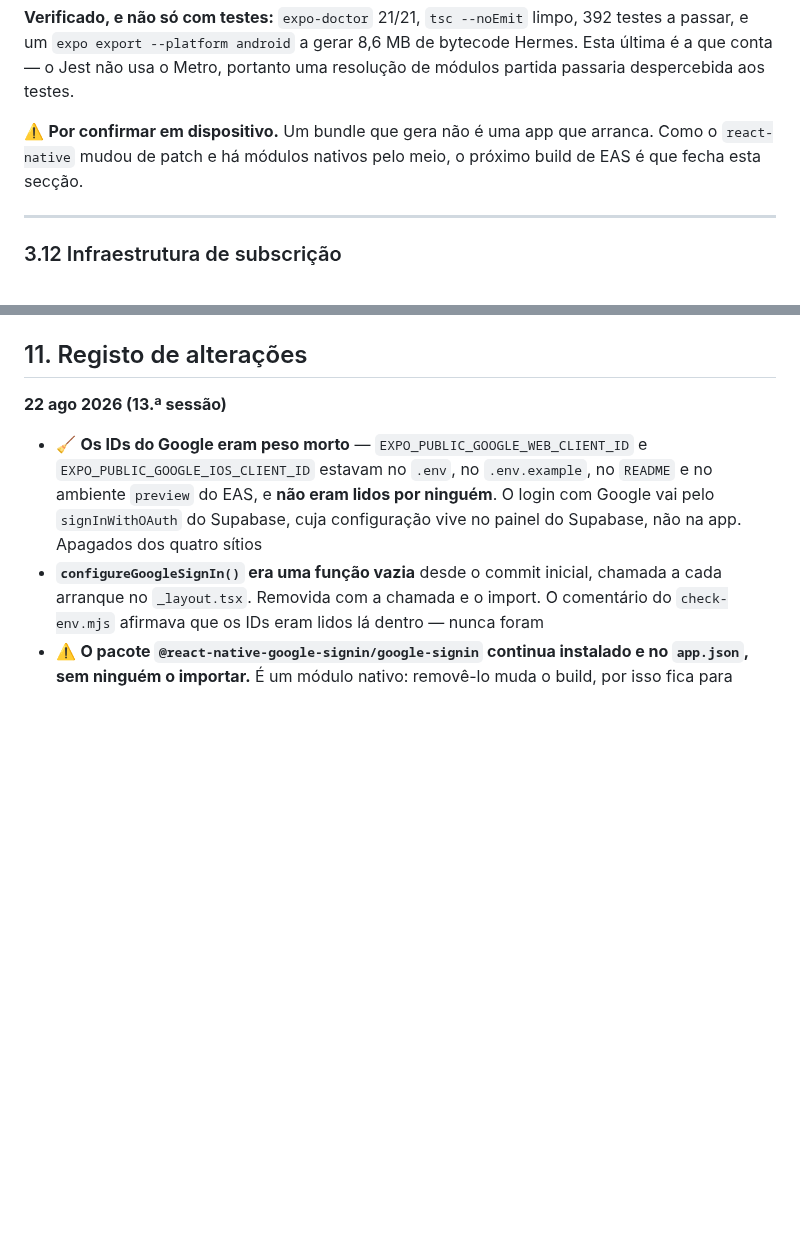
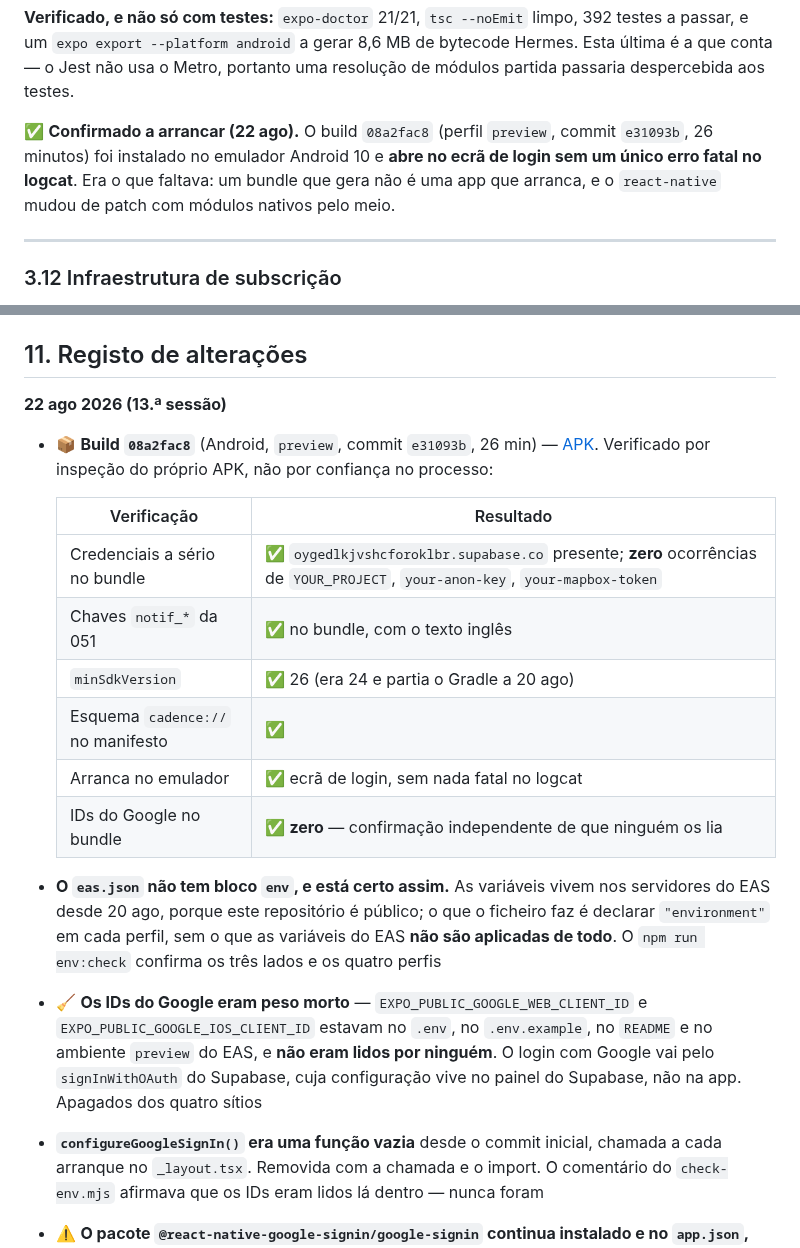
Before and after one commit to akcelgraca/cadence-club, a Markdown page: ESTADO_DO_PROJETO.md, 2 parts joined by grey strips. Rendered like a GitHub page; blank space fills up the shorter version.

Commit message:
docs: the build, and what inspecting the APK proved

```diff
--- a/ESTADO_DO_PROJETO.md
+++ b/ESTADO_DO_PROJETO.md
@@ -900,9 +900,11 @@ foram compilados contra a 19.2.3.
 bytecode Hermes. Esta última é a que conta — o Jest não usa o Metro, portanto
 uma resolução de módulos partida passaria despercebida aos testes.
 
-⚠️ **Por confirmar em dispositivo.** Um bundle que gera não é uma app que
-arranca. Como o `react-native` mudou de patch e há módulos nativos pelo meio,
-o próximo build de EAS é que fecha esta secção.
+✅ **Confirmado a arrancar (22 ago).** O build `08a2fac8` (perfil `preview`,
+commit `e31093b`, 26 minutos) foi instalado no emulador Android 10 e **abre no
+ecrã de login sem um único erro fatal no logcat**. Era o que faltava: um bundle
+que gera não é uma app que arranca, e o `react-native` mudou de patch com
+módulos nativos pelo meio.
 
 ---
 
@@ -1549,6 +1551,18 @@ Não mexer no `iOS DeviceSupport` (6,3 GB): apagá-lo obriga o Xcode a re-prepar
 ## 11. Registo de alterações
 
 **22 ago 2026 (13.ª sessão)**
+- 📦 **Build `08a2fac8`** (Android, `preview`, commit `e31093b`, 26 min) — [APK](https://expo.dev/artifacts/eas/U2OC1ZEJIJSJxi_msbC1UjANgZtIKTO8eDvenISmKj8.apk). Verificado por inspeção do próprio APK, não por confiança no processo:
+
+  | Verificação | Resultado |
+  |---|---|
+  | Credenciais a sério no bundle | ✅ `oygedlkjvshcforoklbr.supabase.co` presente; **zero** ocorrências de `YOUR_PROJECT`, `your-anon-key`, `your-mapbox-token` |
+  | Chaves `notif_*` da 051 | ✅ no bundle, com o texto inglês |
+  | `minSdkVersion` | ✅ 26 (era 24 e partia o Gradle a 20 ago) |
+  | Esquema `cadence://` no manifesto | ✅ |
+  | Arranca no emulador | ✅ ecrã de login, sem nada fatal no logcat |
+  | IDs do Google no bundle | ✅ **zero** — confirmação independente de que ninguém os lia |
+
+- **O `eas.json` não tem bloco `env`, e está certo assim.** As variáveis vivem nos servidores do EAS desde 20 ago, porque este repositório é público; o que o ficheiro faz é declarar `"environment"` em cada perfil, sem o que as variáveis do EAS **não são aplicadas de todo**. O `npm run env:check` confirma os três lados e os quatro perfis
 - 🧹 **Os IDs do Google eram peso morto** — `EXPO_PUBLIC_GOOGLE_WEB_CLIENT_ID` e `EXPO_PUBLIC_GOOGLE_IOS_CLIENT_ID` estavam no `.env`, no `.env.example`, no `README` e no ambiente `preview` do EAS, e **não eram lidos por ninguém**. O login com Google vai pelo `signInWithOAuth` do Supabase, cuja configuração vive no painel do Supabase, não na app. Apagados dos quatro sítios
 - **`configureGoogleSignIn()` era uma função vazia** desde o commit inicial, chamada a cada arranque no `_layout.tsx`. Removida com a chamada e o import. O comentário do `check-env.mjs` afirmava que os IDs eram lidos lá dentro — nunca foram
 - ⚠️ **O pacote `@react-native-google-signin/google-signin` continua instalado e no `app.json`, sem ninguém o importar.** É um módulo nativo: removê-lo muda o build, por isso fica para depois do APK validado
```
